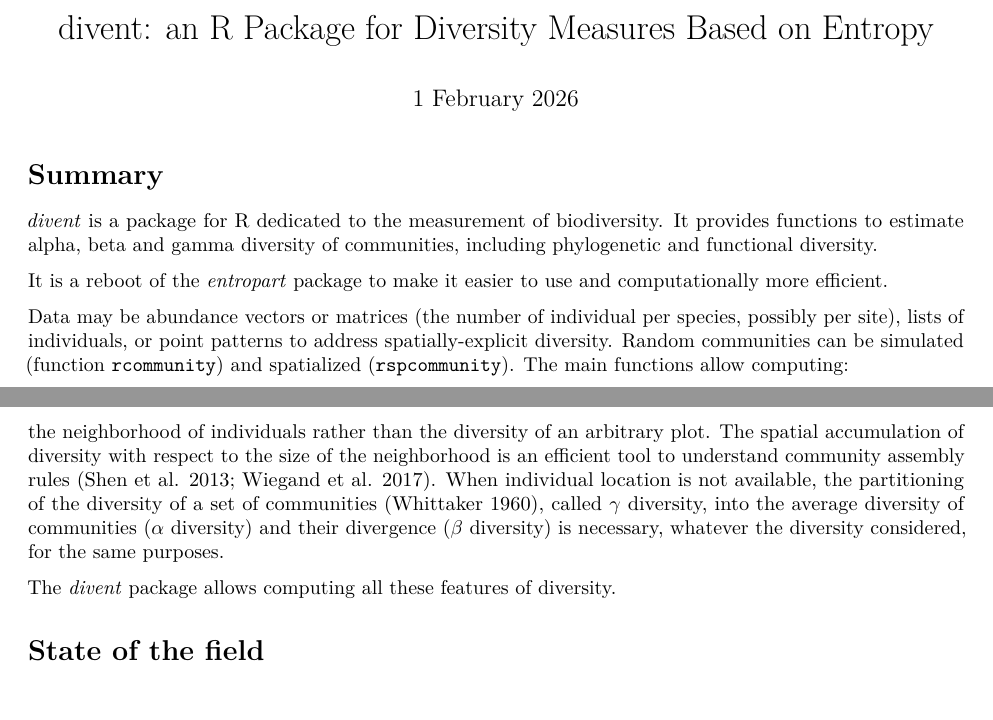
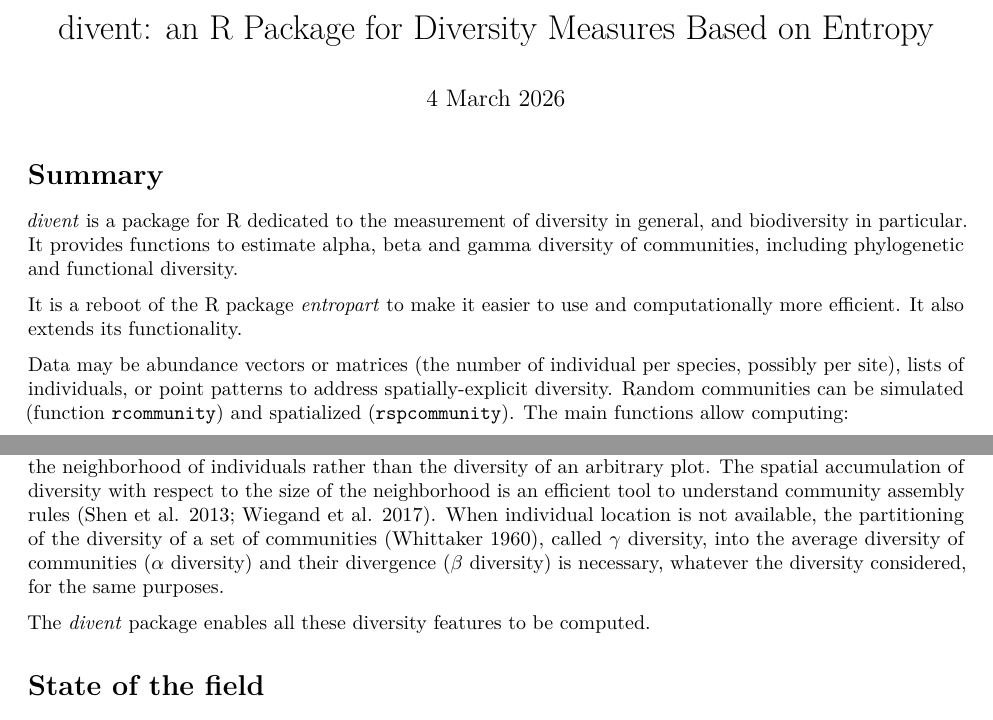
Before and after one commit to EricMarcon/divent, an R Markdown document (paper/paper.Rmd): two parts of pages 1 and 2 of 4, joined at a grey line, cut so that both start at the same text. Rendered offline with R 4.5, knitr and Pandoc, then LaTeX, with nearby package versions.

Commit message:
included fp corrections of feb 1 version

```diff
--- a/paper/paper.Rmd
+++ b/paper/paper.Rmd
@@ -23,17 +23,18 @@ affiliations:
   index: 2
 - name: Université Paris-Saclay, INRAE, AgroParisTech, Paris-Saclay Applied Economics, F-91120, Palaiseau, France
   index: 3
-date: "1 February 2026"
+date: "4 March 2026"
 bibliography: ../inst/REFERENCES.bib
 output: pdf_document
 ---
 
 # Summary
 
-*divent* is a package for R dedicated to the measurement of biodiversity.
+*divent* is a package for R dedicated to the measurement of diversity in general, and biodiversity in particular.
 It provides functions to estimate alpha, beta and gamma diversity of communities, including phylogenetic and functional diversity.
 
-It is a reboot of the [*entropart*](https://ericmarcon.github.io/entropart/) package to make it easier to use and computationally more efficient.
+It is a reboot of the R package [*entropart*](https://ericmarcon.github.io/entropart/) to make it easier to use and computationally more efficient.
+It also extends its functionality.
 
 Data may be abundance vectors or matrices (the number of individual per species, possibly per site), lists of individuals, or point patterns to address spatially-explicit diversity.
 Random communities can be simulated (function `rcommunity`) and spatialized (`rspcommunity`).
@@ -69,7 +70,7 @@ Spatially-explicit diversity raises an increasing interest [@Marcon2023] to addr
 The spatial accumulation of diversity with respect to the size of the neighborhood is an efficient tool to understand community assembly rules [@Shen2013b; @Wiegand2017].
 When individual location is not available, the partitioning of the diversity of a set of communities [@Whittaker1960], called $\gamma$ diversity, into the average diversity of communities ($\alpha$ diversity) and their divergence ($\beta$ diversity) is necessary, whatever the diversity considered, for the same purposes.
 
-The *divent* package allows computing all these features of diversity.
+The *divent* package enables all these diversity features to be computed.
 
 # State of the field
 
```
Also changed, not shown: paper/paper.Rmd (2 more changed lines).
